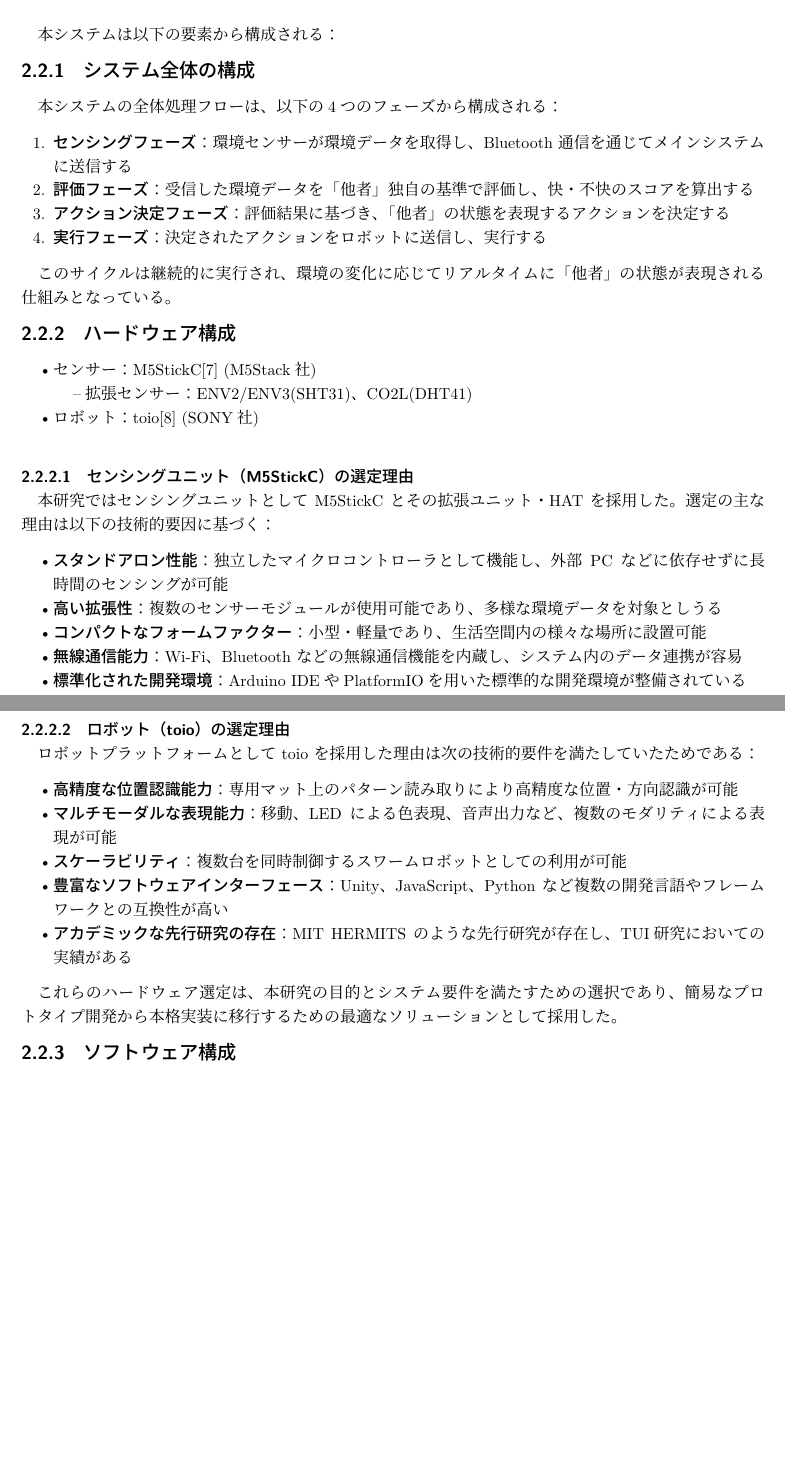
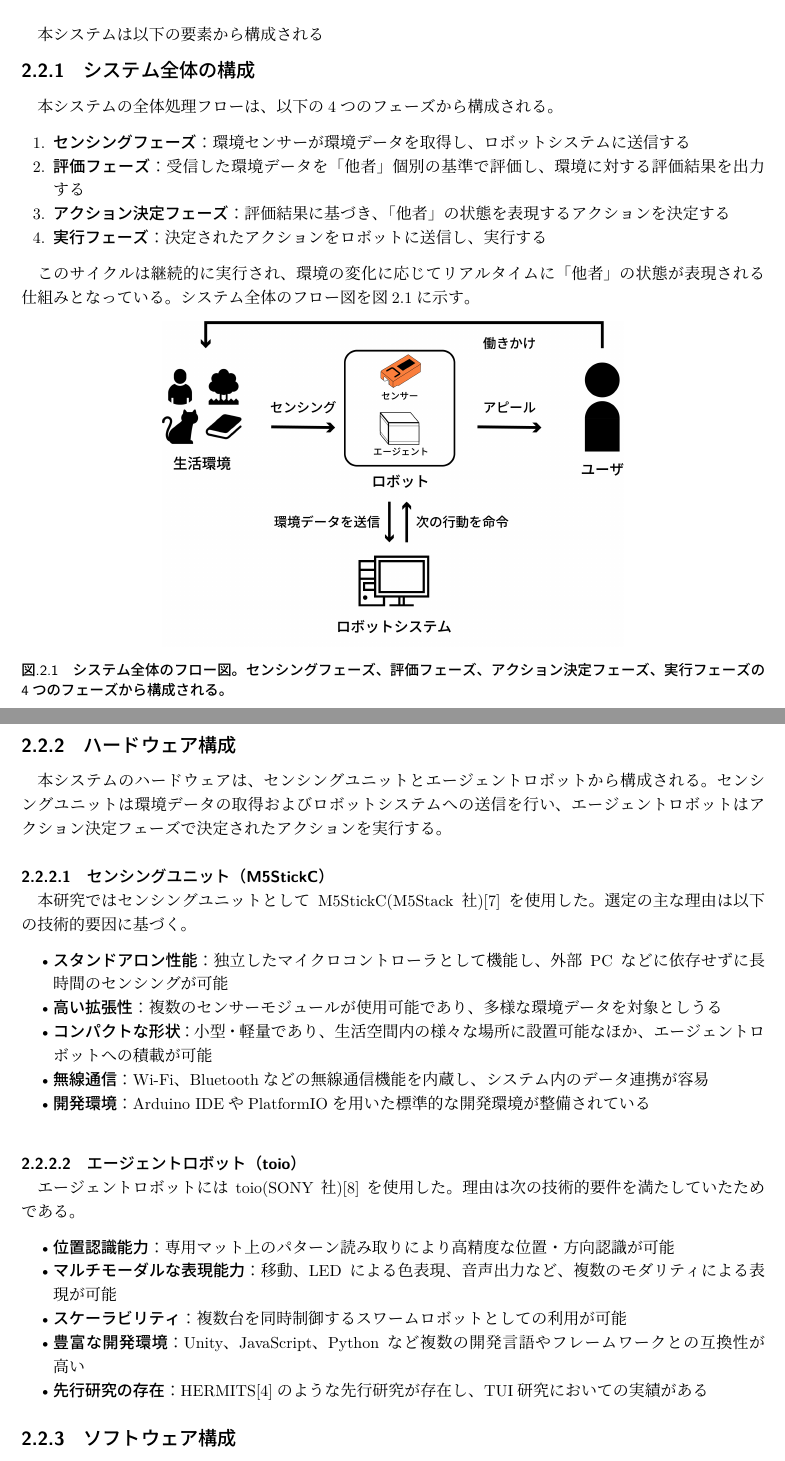
Before and after one commit to RyuzoNakamura/cux-full-paper, a LaTeX document (main.tex): two parts of pages 6 and 7 of 15, joined at a grey line, cut so that both start at the same text, the shorter picture padded with empty space. The pictures show the PDF file main.pdf that the author committed with the source.

Commit message:
序論を修正。 提案システム ハードウェア構成までの箇所を修正。

```diff
--- a/main.tex
+++ b/main.tex
@@ -53,0 +53 @@ HERMITS\cite{--HERMITSProceedings33rdAnnual}は、同一の自走式ロボット
+\begin{figure}[h]
@@ -64,52 +69,51 @@ HERMITS\cite{--HERMITSProceedings33rdAnnual}は、同一の自走式ロボット
 \end{enumerate}
 
 \section{システム構成}
-本システムは以下の要素から構成される：
+本システムは以下の要素から構成される
 
 \subsection{システム全体の構成}
-本システムの全体処理フローは、以下の4つのフェーズから構成される：
+本システムの全体処理フローは、以下の4つのフェーズから構成される。
 
 \begin{enumerate}
-  \item \textbf{センシングフェーズ}：環境センサーが環境データを取得し、Bluetooth通信を通じてメインシステムに送信する
-  \item \textbf{評価フェーズ}：受信した環境データを「他者」独自の基準で評価し、快・不快のスコアを算出する
+  \item \textbf{センシングフェーズ}：環境センサーが環境データを取得し、ロボットシステムに送信する
+  \item \textbf{評価フェーズ}：受信した環境データを「他者」個別の基準で評価し、環境に対する評価結果を出力する
   \item \textbf{アクション決定フェーズ}：評価結果に基づき、「他者」の状態を表現するアクションを決定する
   \item \textbf{実行フェーズ}：決定されたアクションをロボットに送信し、実行する
 \end{enumerate}
 
-このサイクルは継続的に実行され、環境の変化に応じてリアルタイムに「他者」の状態が表現される仕組みとなっている。
+このサイクルは継続的に実行され、環境の変化に応じてリアルタイムに「他者」の状態が表現される仕組みとなっている。システム全体のフロー図を図\ref{fig:system-flow}に示す。
+
+\begin{figure}[h]
+  \centering
+  \includegraphics[keepaspectratio, height=0.3\textheight]{resources/system-flow.png}
+  \caption[short]{システム全体のフロー図。センシングフェーズ、評価フェーズ、アクション決定フェーズ、実行フェーズの4つのフェーズから構成される。}
+  \label{fig:system-flow}
+\end{figure}
 
 \subsection{ハードウェア構成}
-\begin{itemize}
-  \item センサー：M5StickC\cite{--M5StickC} (M5Stack社)
-    \begin{itemize}
-      \item 拡張センサー：ENV2/ENV3(SHT31)、CO2L(DHT41)
-    \end{itemize}
-  \item ロボット：toio\cite{--小さなキ} (SONY社)
-\end{itemize}
+本システムのハードウェアは、センシングユニットとエージェントロボットから構成される。センシングユニットは環境データの取得およびロボットシステムへの送信を行い、エージェントロボットはアクション決定フェーズで決定されたアクションを実行する。
 
-\subsubsection{センシングユニット（M5StickC）の選定理由}
-本研究ではセンシングユニットとして M5StickC とその拡張ユニット・HAT を採用した。選定の主な理由は以下の技術的要因に基づく：
+\subsubsection{センシングユニット（M5StickC）}
+本研究ではセンシングユニットとして M5StickC(M5Stack社)\cite{--M5StickC}を使用した。選定の主な理由は以下の技術的要因に基づく。
 
 \begin{itemize}
   \item \textbf{スタンドアロン性能}：独立したマイクロコントローラとして機能し、外部PCなどに依存せずに長時間のセンシングが可能
   \item \textbf{高い拡張性}：複数のセンサーモジュールが使用可能であり、多様な環境データを対象としうる
-  \item \textbf{コンパクトなフォームファクター}：小型・軽量であり、生活空間内の様々な場所に設置可能
-  \item \textbf{無線通信能力}：Wi-Fi、Bluetooth などの無線通信機能を内蔵し、システム内のデータ連携が容易
-  \item \textbf{標準化された開発環境}：Arduino IDEやPlatformIOを用いた標準的な開発環境が整備されている
+  \item \textbf{コンパクトな形状}：小型・軽量であり、生活空間内の様々な場所に設置可能なほか、エージェントロボットへの積載が可能
+  \item \textbf{無線通信}：Wi-Fi、Bluetoothなどの無線通信機能を内蔵し、システム内のデータ連携が容易
+  \item \textbf{開発環境}：Arduino IDEやPlatformIOを用いた標準的な開発環境が整備されている
 \end{itemize}
 
-\subsubsection{ロボット（toio）の選定理由}
-ロボットプラットフォームとして toio を採用した理由は次の技術的要件を満たしていたためである：
+\subsubsection{エージェントロボット（toio）}
+エージェントロボットにはtoio(SONY社)\cite{--小さなキ}を使用した。理由は次の技術的要件を満たしていたためである。
 
 \begin{itemize}
-  \item \textbf{高精度な位置認識能力}：専用マット上のパターン読み取りにより高精度な位置・方向認識が可能
+  \item \textbf{位置認識能力}：専用マット上のパターン読み取りにより高精度な位置・方向認識が可能
   \item \textbf{マルチモーダルな表現能力}：移動、LEDによる色表現、音声出力など、複数のモダリティによる表現が可能
   \item \textbf{スケーラビリティ}：複数台を同時制御するスワームロボットとしての利用が可能
-  \item \textbf{豊富なソフトウェアインターフェース}：Unity、JavaScript、Pythonなど複数の開発言語やフレームワークとの互換性が高い
-  \item \textbf{アカデミックな先行研究の存在}：MIT HERMITS のような先行研究が存在し、TUI研究においての実績がある
+  \item \textbf{豊富な開発環境}：Unity、JavaScript、Pythonなど複数の開発言語やフレームワークとの互換性が高い
+  \item \textbf{先行研究の存在}：HERMITS\cite{--HERMITSProceedings33rdAnnual}のような先行研究が存在し、TUI研究においての実績がある
 \end{itemize}
-
-これらのハードウェア選定は、本研究の目的とシステム要件を満たすための選択であり、簡易なプロトタイプ開発から本格実装に移行するための最適なソリューションとして採用した。
 
 \subsection{ソフトウェア構成}
 システムは以下のモジュールで構成される：
```
Also changed, not shown: main.pdf, resources/robot-in-house.png (added), resources/robot-in-house.svg (added), resources/system-flow.png (added), resources/system_flow.png (deleted), main.tex (22 more changed lines).
